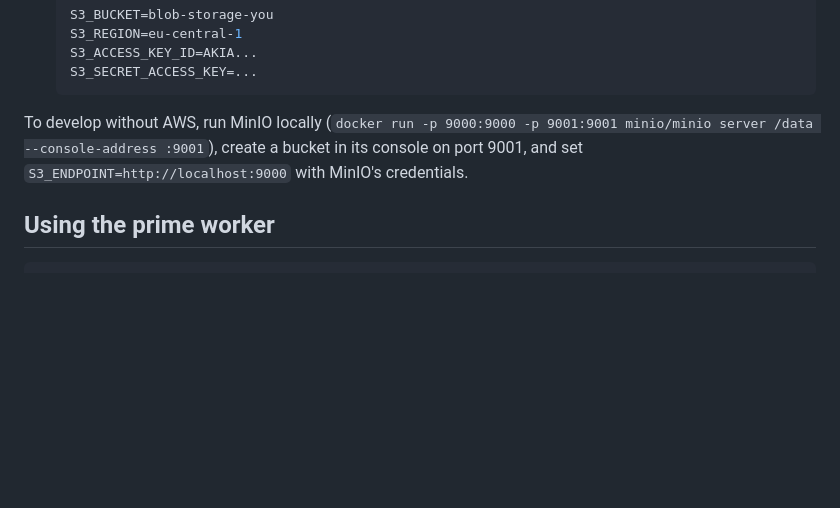
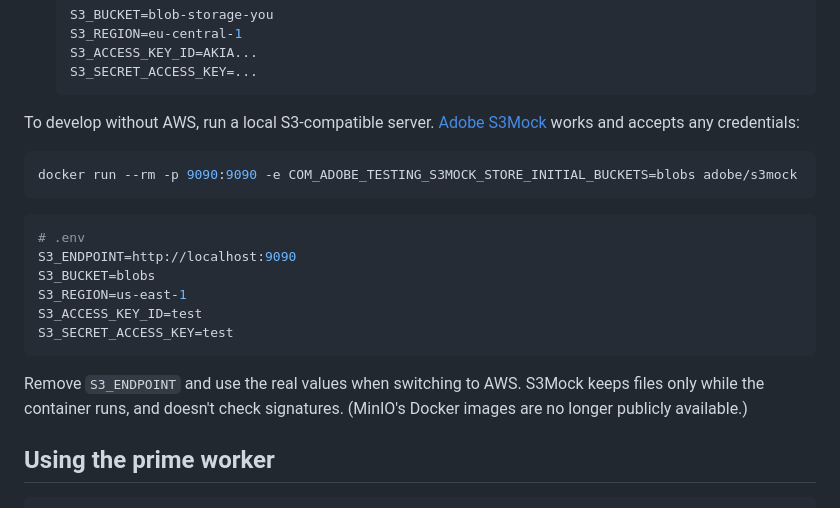
Before and after one commit to rades12340/Blob_storage, a Markdown page: README.md, the part around the change. GitHub-like rendering; blank space fills up the shorter version.

Commit message:
Point local S3 instructions at S3Mock instead of MinIO
MinIO's public Docker images can no longer be pulled from Docker Hub
or quay.io. S3Mock pulls fine and passed the end-to-end upload and
presigned download check.

Refs #9

Co-Authored-By: Claude Opus 5.5 <noreply@anthropic.com>

````diff
--- a/README.md
+++ b/README.md
@@ -91,7 +91,22 @@ One-time setup in the AWS console:
    S3_SECRET_ACCESS_KEY=...
    ```
 
-To develop without AWS, run MinIO locally (`docker run -p 9000:9000 -p 9001:9001 minio/minio server /data --console-address :9001`), create a bucket in its console on port 9001, and set `S3_ENDPOINT=http://localhost:9000` with MinIO's credentials.
+To develop without AWS, run a local S3-compatible server. [Adobe S3Mock](https://github.com/adobe/S3Mock) works and accepts any credentials:
+
+```bash
+docker run --rm -p 9090:9090 -e COM_ADOBE_TESTING_S3MOCK_STORE_INITIAL_BUCKETS=blobs adobe/s3mock
+```
+
+```bash
+# .env
+S3_ENDPOINT=http://localhost:9090
+S3_BUCKET=blobs
+S3_REGION=us-east-1
+S3_ACCESS_KEY_ID=test
+S3_SECRET_ACCESS_KEY=test
+```
+
+Remove `S3_ENDPOINT` and use the real values when switching to AWS. S3Mock keeps files only while the container runs, and doesn't check signatures. (MinIO's Docker images are no longer publicly available.)
 
 ## Using the prime worker
 
````
